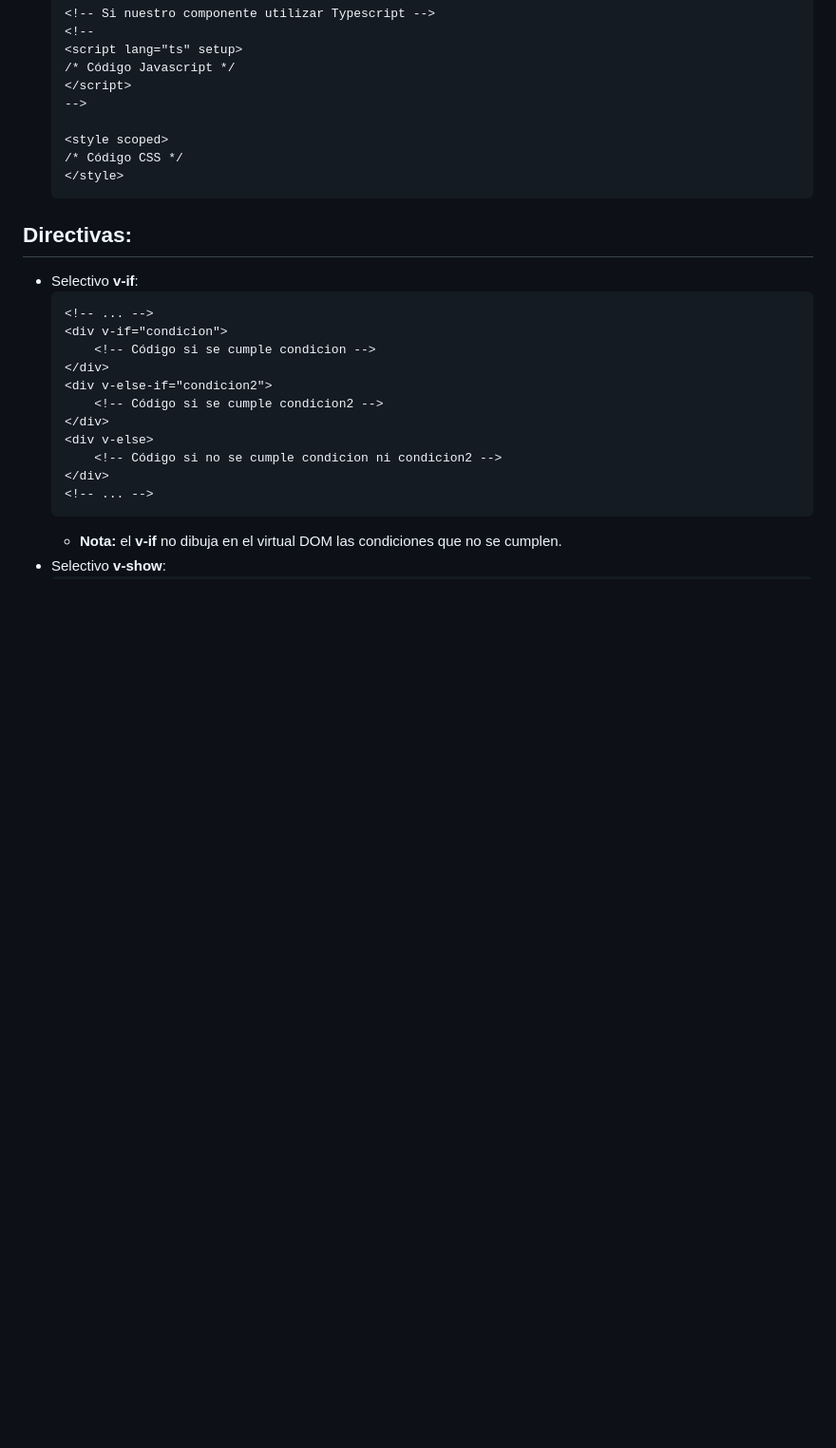
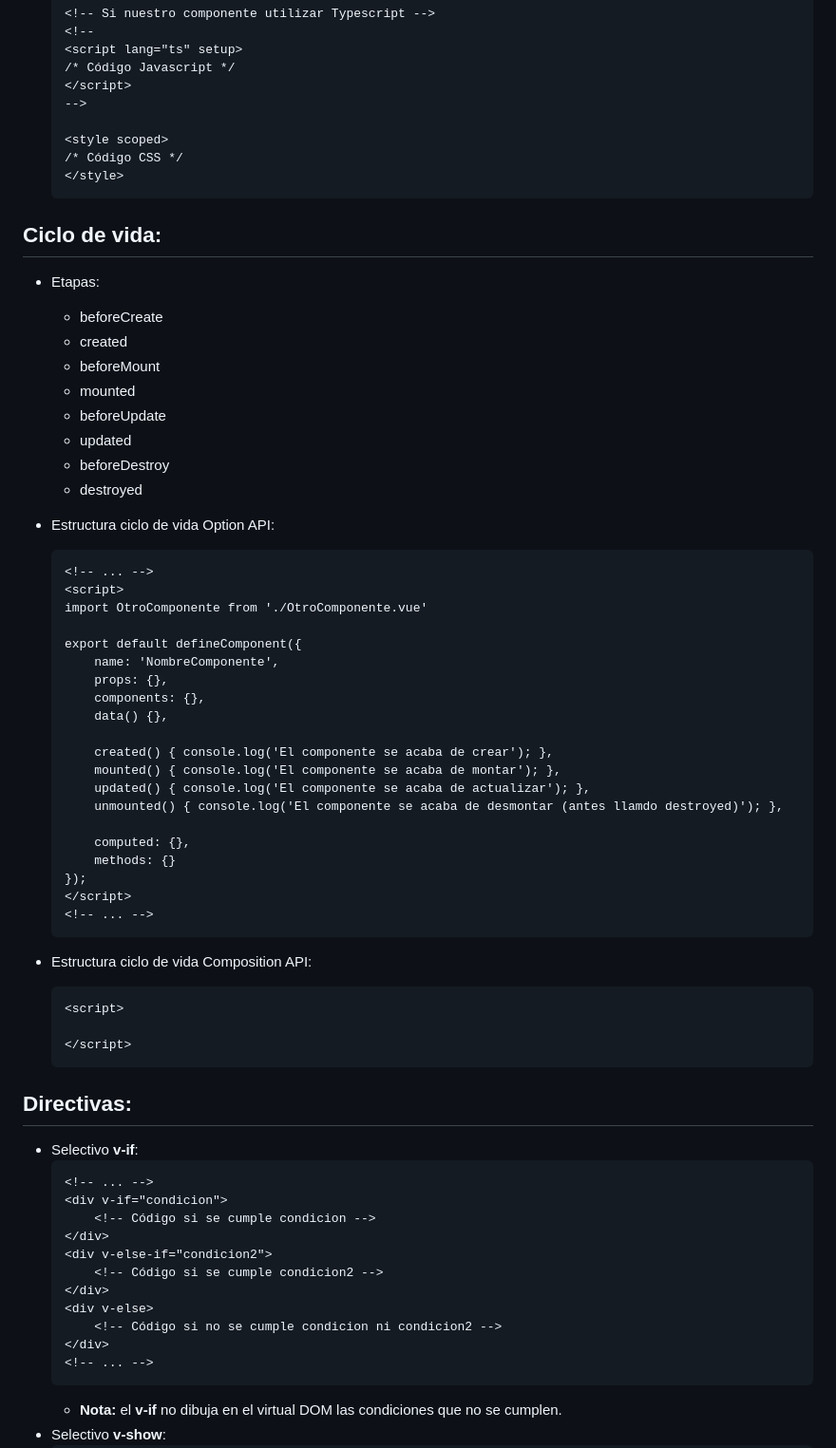
Before and after one commit to petrix12/wireui2024, a Markdown page: vue.md, the part around the change. Shown: that part at 95% size. Rendered like a GitHub page; blank space fills up the shorter version.

Commit message:
clico de vida option api

````diff
--- a/vue.md
+++ b/vue.md
@@ -289,6 +289,48 @@
     </style>
     ```
 
+## Ciclo de vida:
++ Etapas:
+    + beforeCreate
+    + created
+    + beforeMount
+    + mounted
+    + beforeUpdate
+    + updated
+    + beforeDestroy
+    + destroyed
++ Estructura ciclo de vida Option API:
+    ```html
+    <!-- ... -->
+    <script>
+    import OtroComponente from './OtroComponente.vue'
+
+    export default defineComponent({
+        name: 'NombreComponente',
+        props: {},
+        components: {},
+        data() {},
+
+        created() { console.log('El componente se acaba de crear'); },
+        mounted() { console.log('El componente se acaba de montar'); },
+        updated() { console.log('El componente se acaba de actualizar'); },
+        unmounted() { console.log('El componente se acaba de desmontar (antes llamdo destroyed)'); },
+
+        computed: {},
+        methods: {}
+    });
+    </script>
+    <!-- ... -->
+    ```
+
++ Estructura ciclo de vida Composition API:
+    ```html
+    <script>
+
+    </script>
+    ```
+
+
 ## Directivas:
 + Selectivo **v-if**:
     ```html
````
